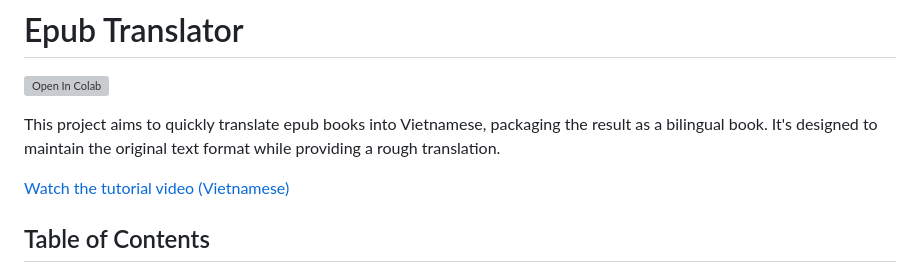
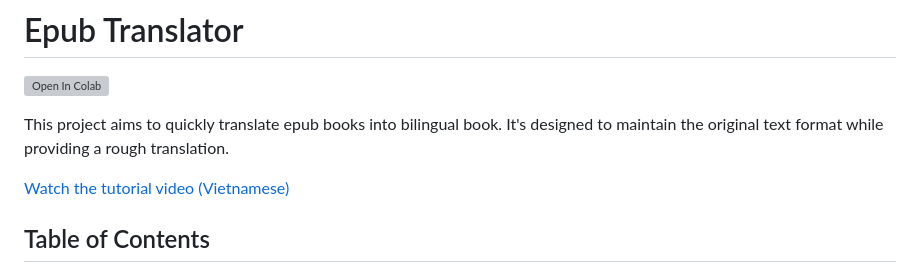
Before and after one commit to nguyenvanduocit/epubtrans, a Markdown page: README.md, the part around the change. Rendered like a GitHub page; grey boxes are pictures that could not be loaded.

Commit message:
docs: update readme

```diff
--- a/README.md
+++ b/README.md
@@ -2,7 +2,7 @@
 
 [![Open In Colab](https://colab.research.google.com/assets/colab-badge.svg)](https://colab.research.google.com/github/nguyenvanduocit/epubtrans/blob/main/scripts/epub-translator-colab.ipynb)
 
-This project aims to quickly translate epub books into Vietnamese, packaging the result as a bilingual book. It's designed to maintain the original text format while providing a rough translation.
+This project aims to quickly translate epub books into bilingual book. It's designed to maintain the original text format while providing a rough translation.
 
 [Watch the tutorial video (Vietnamese)](https://youtu.be/9MspqDLPaxQ)
 
```
